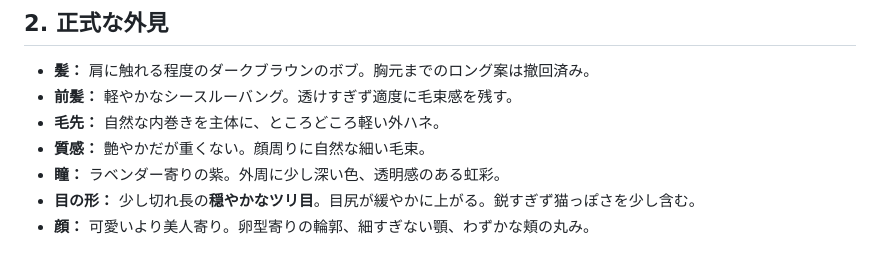
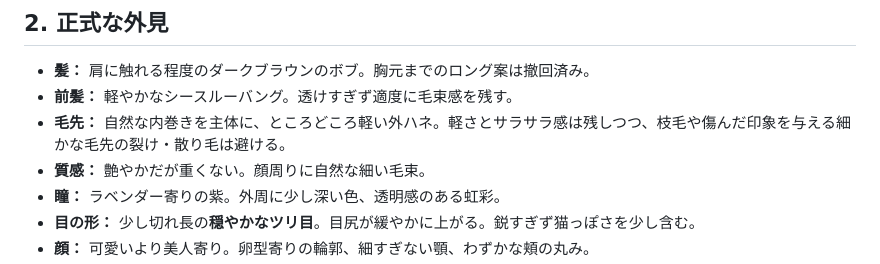
Before and after one commit to k4n7x2/kintoreapp, a Markdown page: docs/shiori/visual.md, the part around the change. GitHub-like rendering.

Commit message:
docs: refine Shiori hair tips to avoid frayed strands

```diff
--- a/docs/shiori/visual.md
+++ b/docs/shiori/visual.md
@@ -88,7 +88,7 @@ GitHub実体：`docs/shiori/reference/shiori-style-fullbody-v1.png`
 
 - **髪：** 肩に触れる程度のダークブラウンのボブ。胸元までのロング案は撤回済み。
 - **前髪：** 軽やかなシースルーバング。透けすぎず適度に毛束感を残す。
-- **毛先：** 自然な内巻きを主体に、ところどころ軽い外ハネ。
+- **毛先：** 自然な内巻きを主体に、ところどころ軽い外ハネ。軽さとサラサラ感は残しつつ、枝毛や傷んだ印象を与える細かな毛先の裂け・散り毛は避ける。
 - **質感：** 艶やかだが重くない。顔周りに自然な細い毛束。
 - **瞳：** ラベンダー寄りの紫。外周に少し深い色、透明感のある虹彩。
 - **目の形：** 少し切れ長の**穏やかなツリ目**。目尻が緩やかに上がる。鋭すぎず猫っぽさを少し含む。
```
